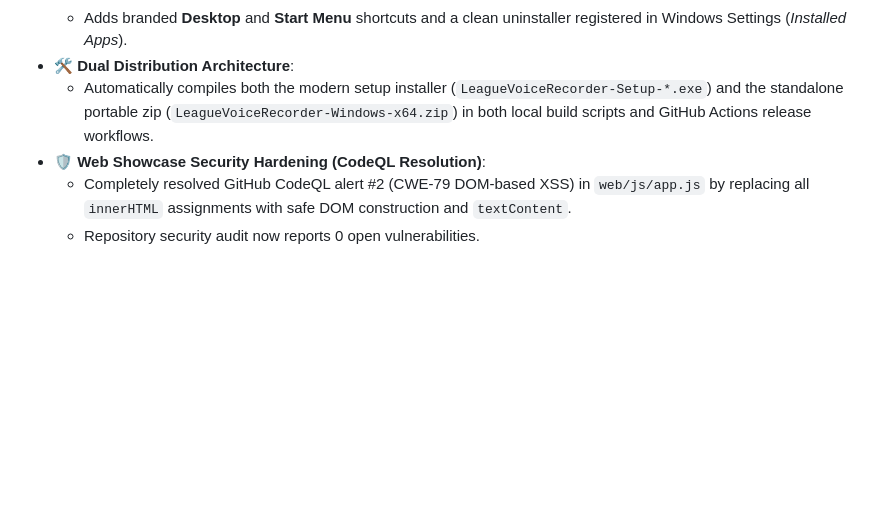
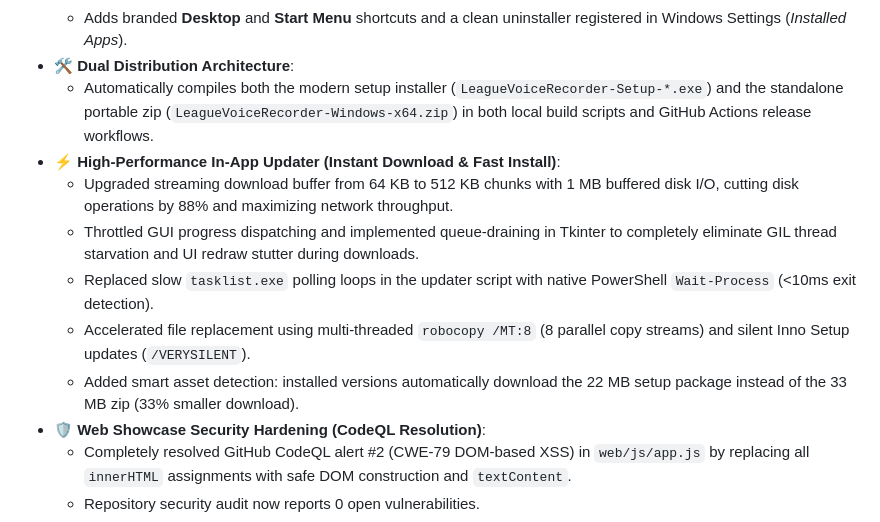
Before and after one commit to betterix/league-voice-recorder, a Markdown page: README.md, the part around the change. Rendered like a GitHub page; blank space fills up the shorter version.

Commit message:
docs(readme): add high-performance updater details to v0.3.3 release notes

```diff
--- a/README.md
+++ b/README.md
@@ -369,6 +369,12 @@ League Voice Recorder/
   - Adds branded **Desktop** and **Start Menu** shortcuts and a clean uninstaller registered in Windows Settings (*Installed Apps*).
 - 🛠️ **Dual Distribution Architecture**:
   - Automatically compiles both the modern setup installer (`LeagueVoiceRecorder-Setup-*.exe`) and the standalone portable zip (`LeagueVoiceRecorder-Windows-x64.zip`) in both local build scripts and GitHub Actions release workflows.
+- ⚡ **High-Performance In-App Updater (Instant Download & Fast Install)**:
+  - Upgraded streaming download buffer from 64 KB to 512 KB chunks with 1 MB buffered disk I/O, cutting disk operations by 88% and maximizing network throughput.
+  - Throttled GUI progress dispatching and implemented queue-draining in Tkinter to completely eliminate GIL thread starvation and UI redraw stutter during downloads.
+  - Replaced slow `tasklist.exe` polling loops in the updater script with native PowerShell `Wait-Process` (<10ms exit detection).
+  - Accelerated file replacement using multi-threaded `robocopy /MT:8` (8 parallel copy streams) and silent Inno Setup updates (`/VERYSILENT`).
+  - Added smart asset detection: installed versions automatically download the 22 MB setup package instead of the 33 MB zip (33% smaller download).
 - 🛡️ **Web Showcase Security Hardening (CodeQL Resolution)**:
   - Completely resolved GitHub CodeQL alert #2 (CWE-79 DOM-based XSS) in `web/js/app.js` by replacing all `innerHTML` assignments with safe DOM construction and `textContent`.
   - Repository security audit now reports 0 open vulnerabilities.
```
